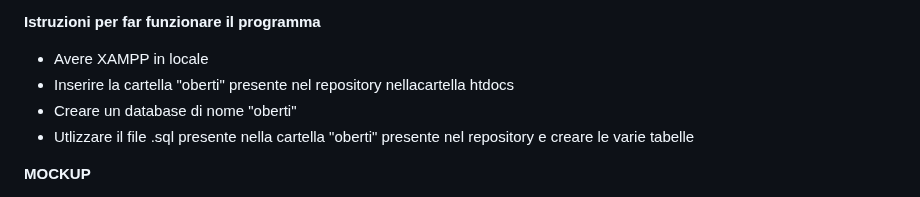
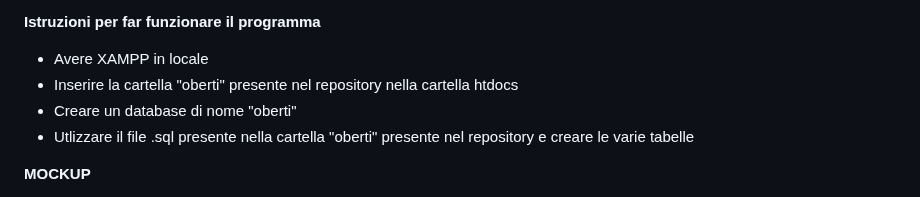
Before and after one commit to ObertiFabio/assistenzaTelefoni, a Markdown page: README.md, the part around the change. GitHub-like rendering.

```diff
--- a/README.md
+++ b/README.md
@@ -62,7 +62,7 @@ Contiene(<ins>problema_id</ins>, <ins>richiesta_ID</ins>)<br>
 
 **Istruzioni per far funzionare il programma**
 - Avere XAMPP in locale
-- Inserire la cartella "oberti" presente nel repository nellacartella htdocs
+- Inserire la cartella "oberti" presente nel repository nella cartella htdocs
 - Creare un database di nome "oberti"
 - Utlizzare il file .sql presente nella cartella "oberti" presente nel repository e creare le varie tabelle
 
```
